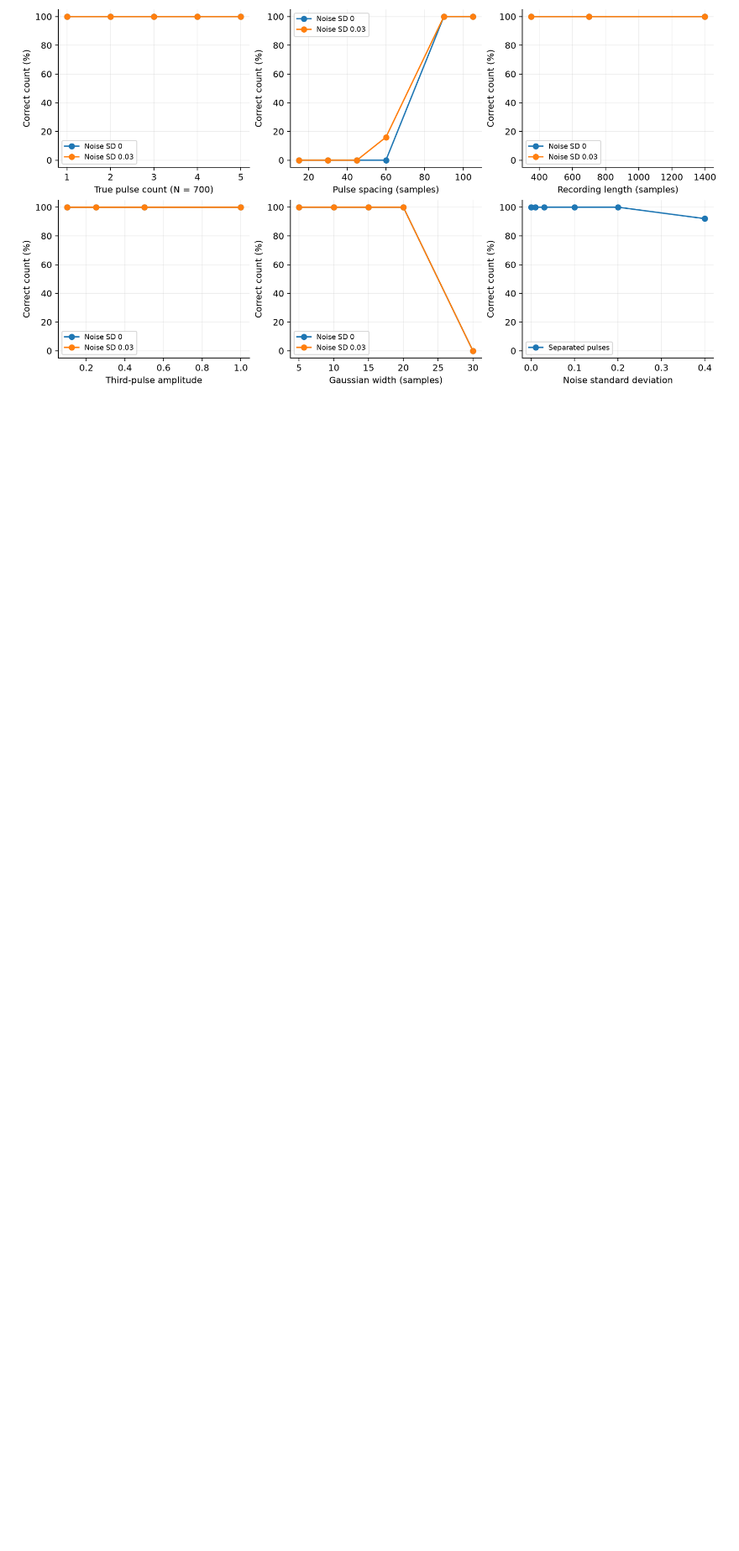
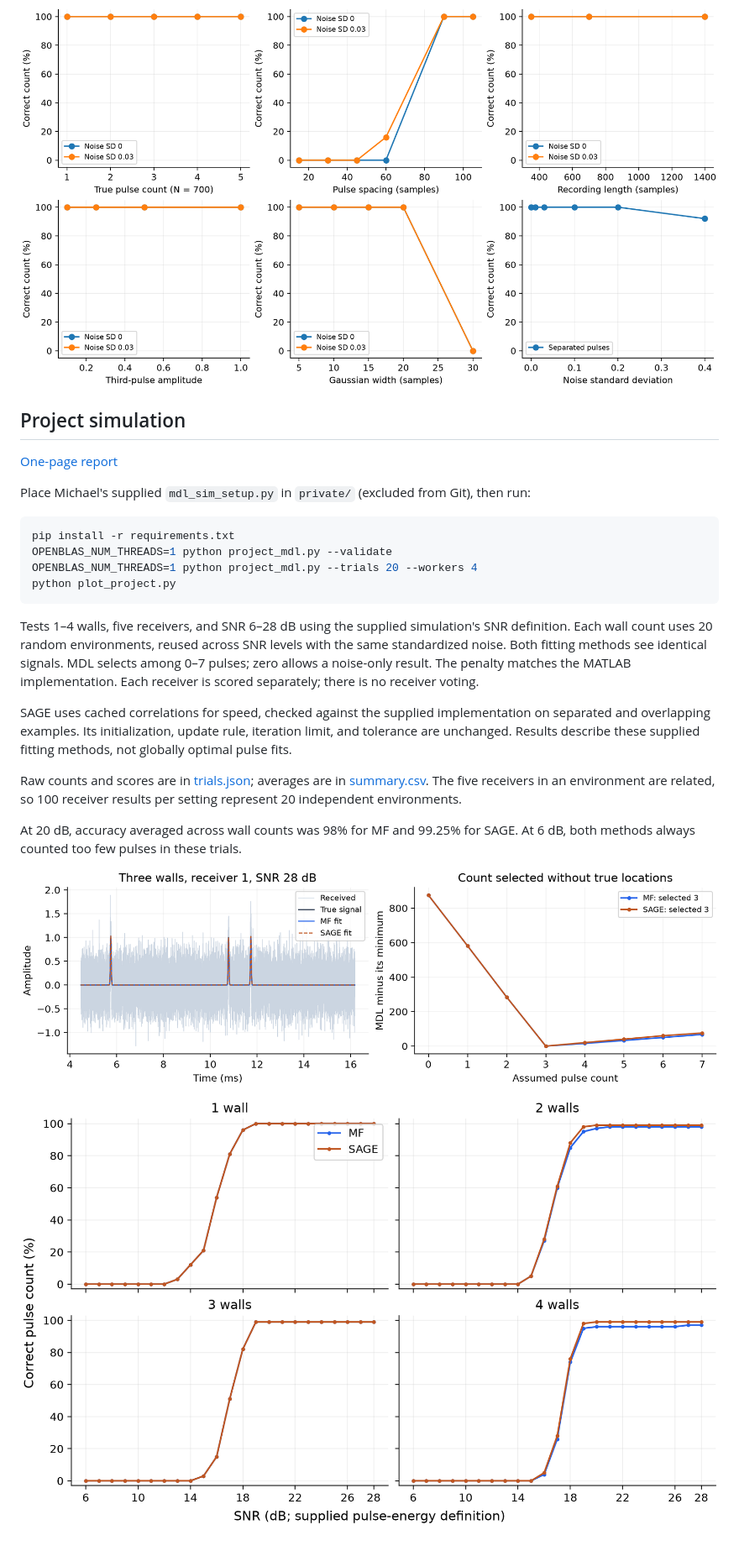
Before and after one commit to Macintosh1011/pulse-count-estimation, a Markdown page: README.md, the part around the change. Shown at 84% size. Drawn GitHub-style; pictures changed too: results/project/accuracy.png (added), results/project/example.png (added); blank space fills up the shorter version.

Commit message:
Evaluate MDL on project simulations with matched filtering and SAGE

````diff
--- a/README.md
+++ b/README.md
@@ -24,3 +24,28 @@ The small rise after three pulses is explained by the penalty and numerical floo
 ![Residual error and penalty](results/components.png)
 
 ![One-setting-at-a-time experiments](results/sweeps.png)
+
+## Project simulation
+
+[One-page report](output/pdf/project_mdl_report.pdf)
+
+Place Michael's supplied `mdl_sim_setup.py` in `private/` (excluded from Git), then run:
+
+```bash
+pip install -r requirements.txt
+OPENBLAS_NUM_THREADS=1 python project_mdl.py --validate
+OPENBLAS_NUM_THREADS=1 python project_mdl.py --trials 20 --workers 4
+python plot_project.py
+```
+
+Tests 1–4 walls, five receivers, and SNR 6–28 dB using the supplied simulation's SNR definition. Each wall count uses 20 random environments, reused across SNR levels with the same standardized noise. Both fitting methods see identical signals. MDL selects among 0–7 pulses; zero allows a noise-only result. The penalty matches the MATLAB implementation. Each receiver is scored separately; there is no receiver voting.
+
+SAGE uses cached correlations for speed, checked against the supplied implementation on separated and overlapping examples. Its initialization, update rule, iteration limit, and tolerance are unchanged. Results describe these supplied fitting methods, not globally optimal pulse fits.
+
+Raw counts and scores are in [trials.json](results/project/trials.json); averages are in [summary.csv](results/project/summary.csv). The five receivers in an environment are related, so 100 receiver results per setting represent 20 independent environments.
+
+At 20 dB, accuracy averaged across wall counts was 98% for MF and 99.25% for SAGE. At 6 dB, both methods always counted too few pulses in these trials.
+
+![Project example and MDL curve](results/project/example.png)
+
+![Counting accuracy against SNR](results/project/accuracy.png)
````
Also changed, not shown: results/project/errors.png (added), 10 other files.
